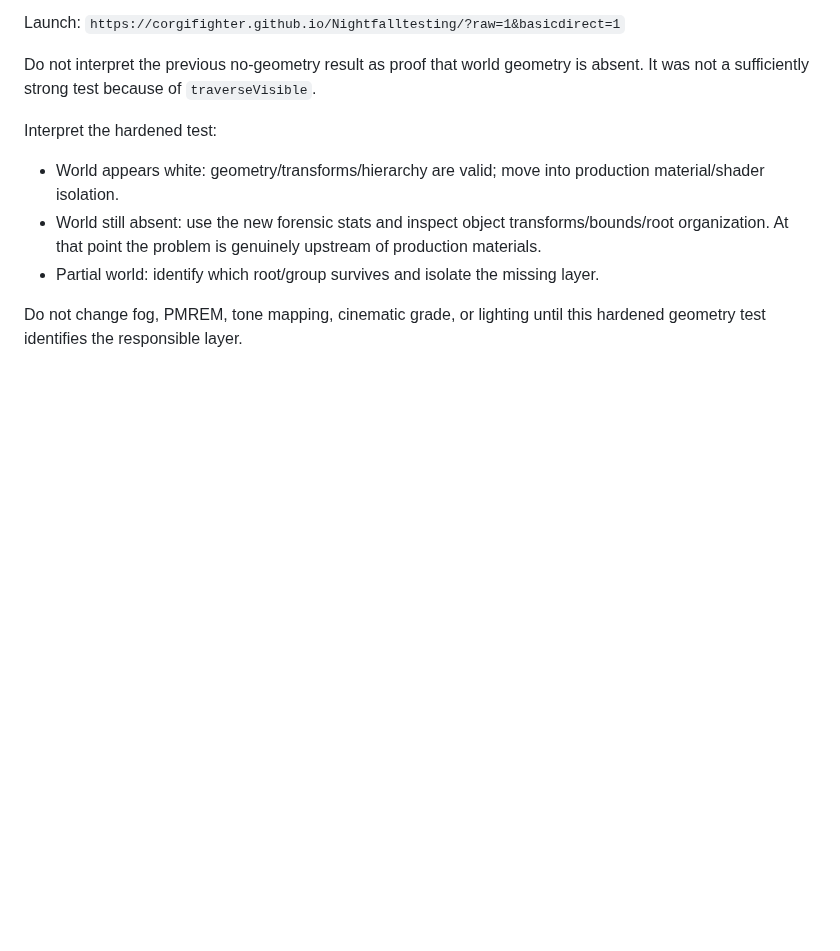
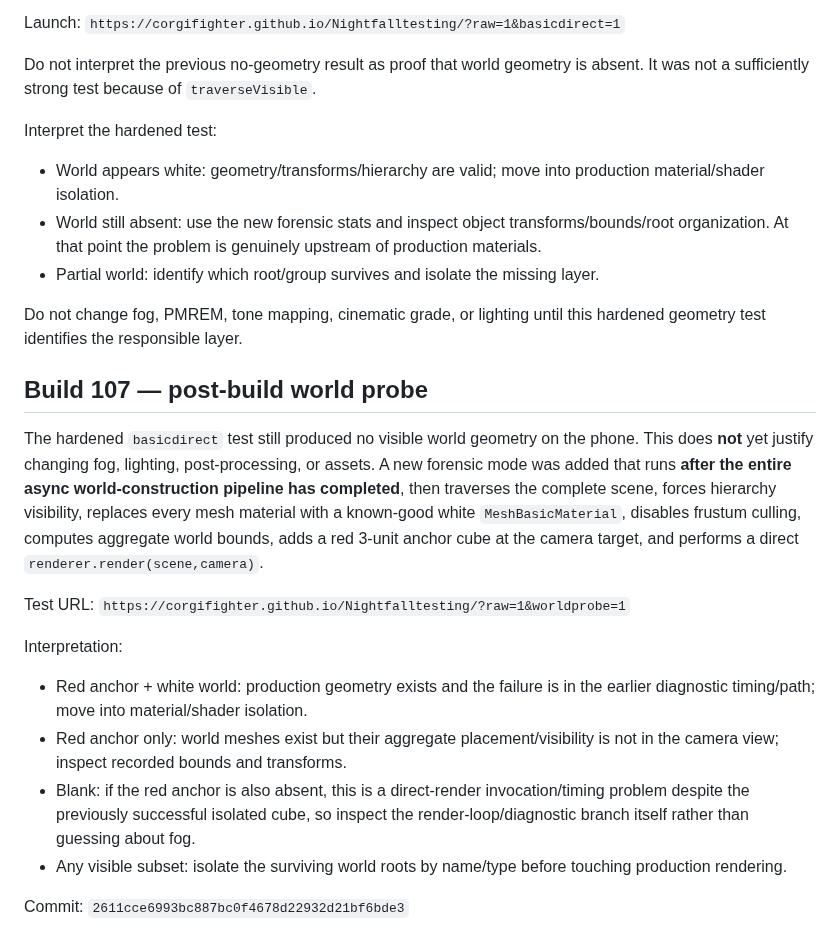
Before and after one commit to corgifighter/Nightfalltesting, a Markdown page: PROJECT_CONTINUATION_HANDOFF.md, the part around the change. Rendered like a GitHub page; blank space fills up the shorter version.

Commit message:
Document post-build world geometry probe

```diff
--- a/PROJECT_CONTINUATION_HANDOFF.md
+++ b/PROJECT_CONTINUATION_HANDOFF.md
@@ -673,3 +673,19 @@ Interpret the hardened test:
 - Partial world: identify which root/group survives and isolate the missing layer.
 
 Do not change fog, PMREM, tone mapping, cinematic grade, or lighting until this hardened geometry test identifies the responsible layer.
+
+
+## Build 107 — post-build world probe
+
+The hardened `basicdirect` test still produced no visible world geometry on the phone. This does **not** yet justify changing fog, lighting, post-processing, or assets. A new forensic mode was added that runs **after the entire async world-construction pipeline has completed**, then traverses the complete scene, forces hierarchy visibility, replaces every mesh material with a known-good white `MeshBasicMaterial`, disables frustum culling, computes aggregate world bounds, adds a red 3-unit anchor cube at the camera target, and performs a direct `renderer.render(scene,camera)`.
+
+Test URL:
+`https://corgifighter.github.io/Nightfalltesting/?raw=1&worldprobe=1`
+
+Interpretation:
+- Red anchor + white world: production geometry exists and the failure is in the earlier diagnostic timing/path; move into material/shader isolation.
+- Red anchor only: world meshes exist but their aggregate placement/visibility is not in the camera view; inspect recorded bounds and transforms.
+- Blank: if the red anchor is also absent, this is a direct-render invocation/timing problem despite the previously successful isolated cube, so inspect the render-loop/diagnostic branch itself rather than guessing about fog.
+- Any visible subset: isolate the surviving world roots by name/type before touching production rendering.
+
+Commit: `2611cce6993bc887bc0f4678d22932d21bf6bde3`
```
